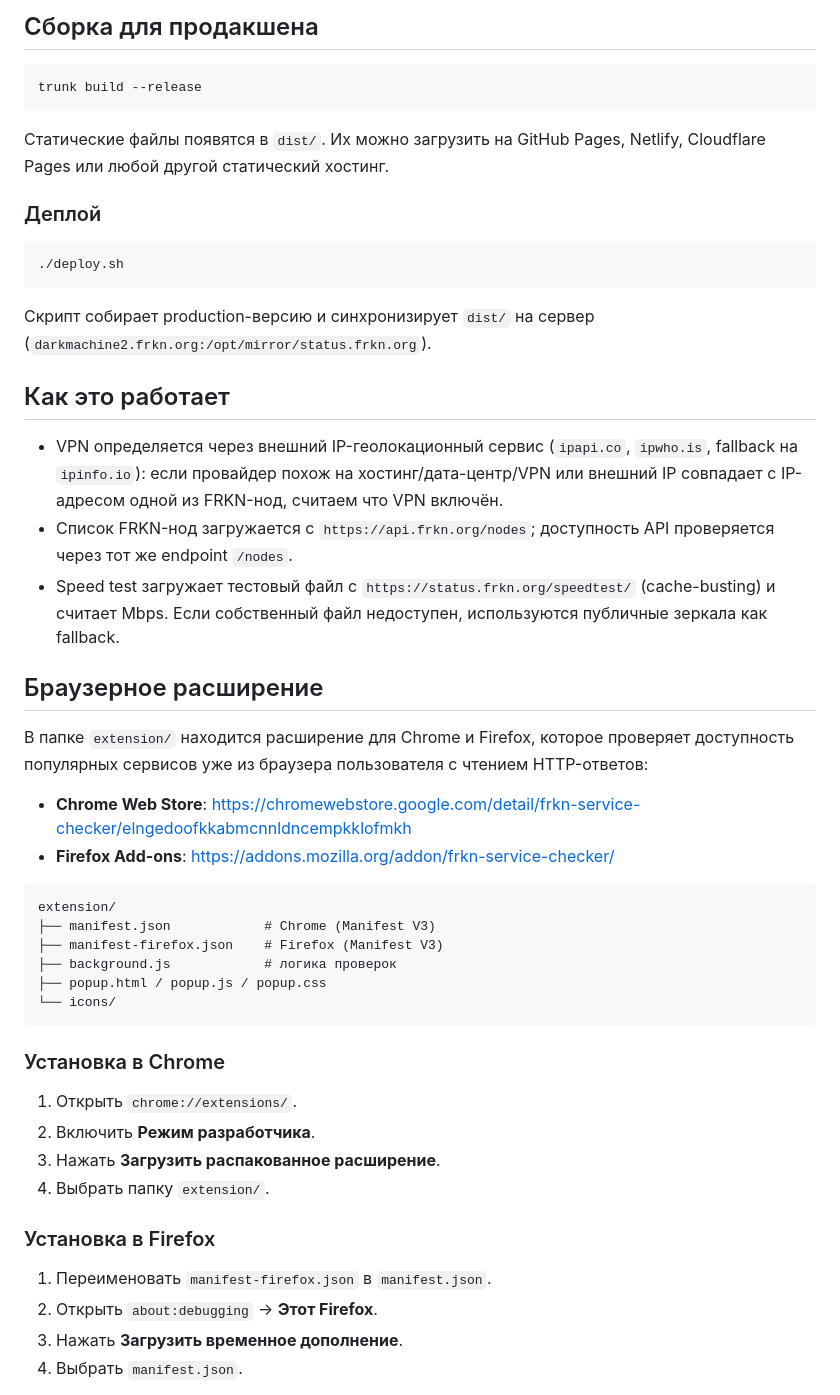
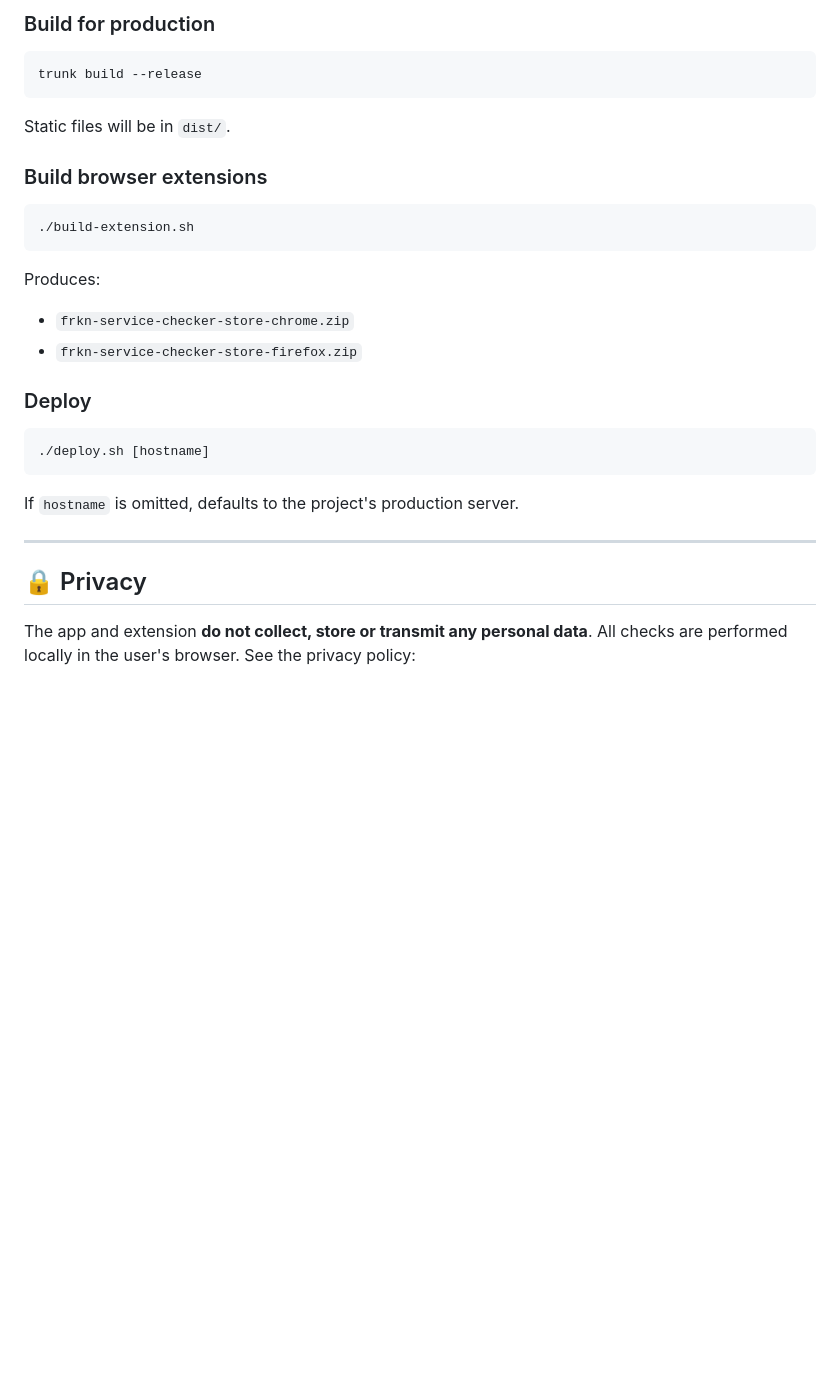
Before and after one commit to frkn-dev/status-page, a Markdown page: README.md, the part around one of its changes. Drawn GitHub-style; blank space fills up the shorter version.

````diff
--- a/README.md
+++ b/README.md
@@ -36,54 +75,35 @@ trunk serve --port 8080
 ```
 
-## Сборка для продакшена
+### Build for production
 
 ```bash
 trunk build --release
 ```
 
-Статические файлы появятся в `dist/`. Их можно загрузить на GitHub Pages, Netlify, Cloudflare Pages или любой другой статический хостинг.
+Static files will be in `dist/`.
 
-### Деплой
+### Build browser extensions
 
 ```bash
-./deploy.sh
+./build-extension.sh
 ```
 
-Скрипт собирает production-версию и синхронизирует `dist/` на сервер (`darkmachine2.frkn.org:/opt/mirror/status.frkn.org`).
+Produces:
 
-## Как это работает
+- `frkn-service-checker-store-chrome.zip`
+- `frkn-service-checker-store-firefox.zip`
 
-- VPN определяется через внешний IP-геолокационный сервис (`ipapi.co`, `ipwho.is`, fallback на `ipinfo.io`): если провайдер похож на хостинг/дата-центр/VPN или внешний IP совпадает с IP-адресом одной из FRKN-нод, считаем что VPN включён.
-- Список FRKN-нод загружается с `https://api.frkn.org/nodes`; доступность API проверяется через тот же endpoint `/nodes`.
-- Speed test загружает тестовый файл с `https://status.frkn.org/speedtest/` (cache-busting) и считает Mbps. Если собственный файл недоступен, используются публичные зеркала как fallback.
+### Deploy
 
-## Браузерное расширение
-
-В папке `extension/` находится расширение для Chrome и Firefox, которое проверяет доступность популярных сервисов уже из браузера пользователя с чтением HTTP-ответов:
-
-- **Chrome Web Store**: https://chromewebstore.google.com/detail/frkn-service-checker/elngedoofkkabmcnnldncempkklofmkh
-- **Firefox Add-ons**: https://addons.mozilla.org/addon/frkn-service-checker/
-
-```
-extension/
-├── manifest.json            # Chrome (Manifest V3)
-├── manifest-firefox.json    # Firefox (Manifest V3)
-├── background.js            # логика проверок
-├── popup.html / popup.js / popup.css
-└── icons/
+```bash
+./deploy.sh [hostname]
 ```
 
-### Установка в Chrome
+If `hostname` is omitted, defaults to the project's production server.
 
-1. Открыть `chrome://extensions/`.
-2. Включить **Режим разработчика**.
-3. Нажать **Загрузить распакованное расширение**.
-4. Выбрать папку `extension/`.
+---
 
-### Установка в Firefox
+## 🔒 Privacy
 
-1. Переименовать `manifest-firefox.json` в `manifest.json`.
-2. Открыть `about:debugging` → **Этот Firefox**.
-3. Нажать **Загрузить временное дополнение**.
-4. Выбрать `manifest.json`.
+The app and extension **do not collect, store or transmit any personal data**. All checks are performed locally in the user's browser. See the privacy policy:
 
````
Also changed, not shown: other parts of README.md (+159 -32 lines).
